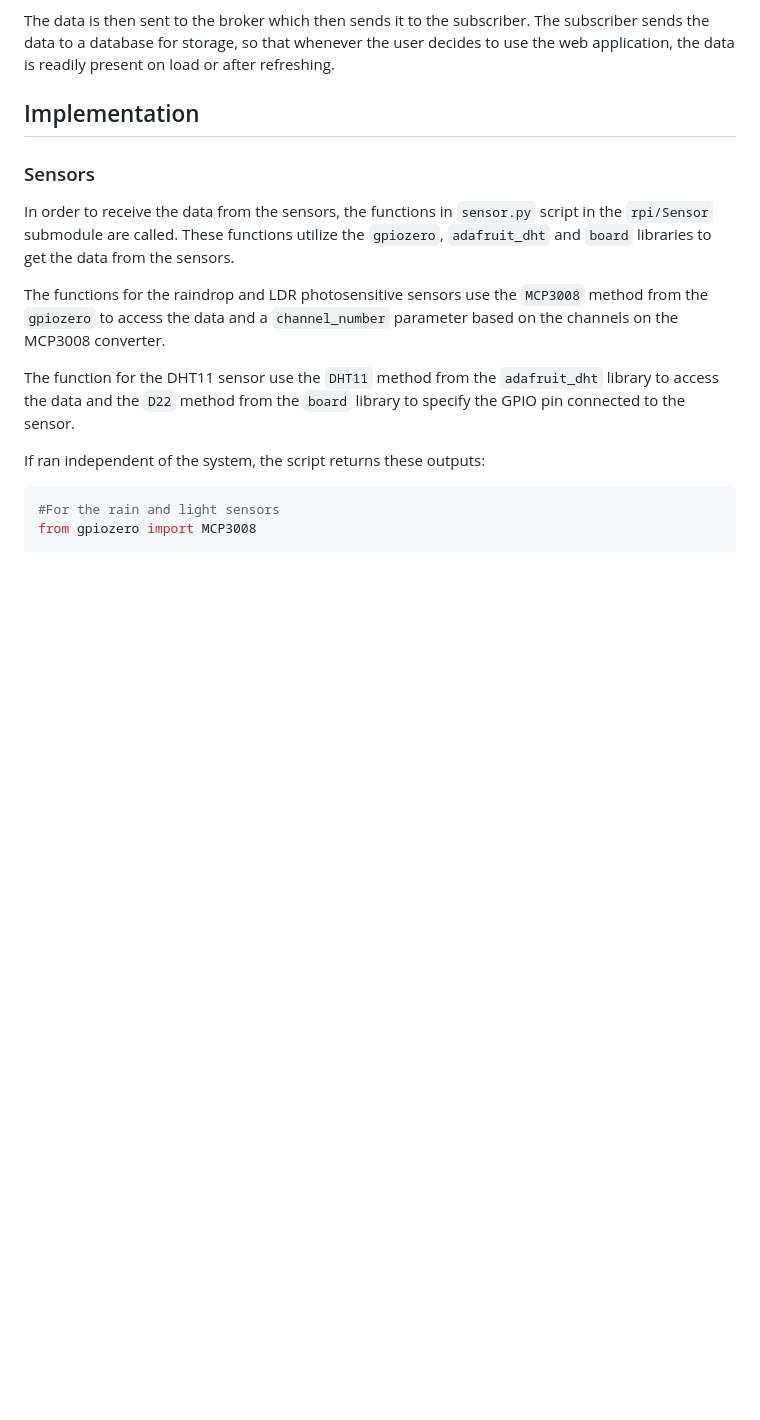
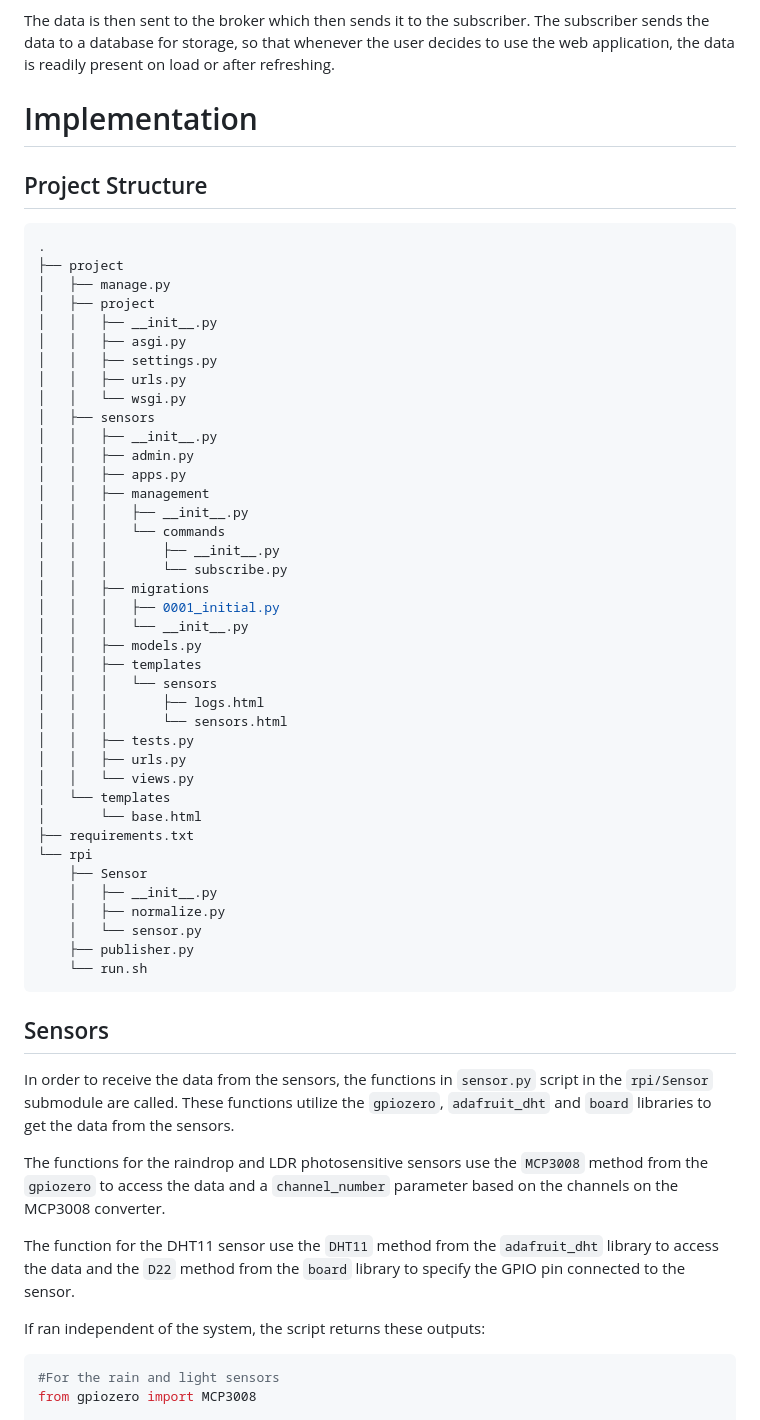
Before and after one commit to WarriorM0nk/rpi-weather-station, a Markdown page: README.md, the part around one of its changes. Drawn GitHub-style; blank space fills up the shorter version.

Commit message:
Deletions, minor README fixes

````diff
--- a/README.md
+++ b/README.md
@@ -65,8 +65,51 @@ Once a connection is established, the sensor reader script starts running and re
 
 The data is then sent to the broker which then sends it to the subscriber. The subscriber sends the data to a database for storage, so that whenever the user decides to use the web application, the data is readily present on load or after refreshing.
 
-## Implementation
-### Sensors
+# Implementation
+## Project Structure
+```bash
+.
+├── project
+│   ├── manage.py
+│   ├── project
+│   │   ├── __init__.py
+│   │   ├── asgi.py
+│   │   ├── settings.py
+│   │   ├── urls.py
+│   │   └── wsgi.py
+│   ├── sensors
+│   │   ├── __init__.py
+│   │   ├── admin.py
+│   │   ├── apps.py
+│   │   ├── management
+│   │   │   ├── __init__.py
+│   │   │   └── commands
+│   │   │       ├── __init__.py
+│   │   │       └── subscribe.py
+│   │   ├── migrations
+│   │   │   ├── 0001_initial.py
+│   │   │   └── __init__.py
+│   │   ├── models.py
+│   │   ├── templates
+│   │   │   └── sensors
+│   │   │       ├── logs.html
+│   │   │       └── sensors.html
+│   │   ├── tests.py
+│   │   ├── urls.py
+│   │   └── views.py
+│   └── templates
+│       └── base.html
+├── requirements.txt
+└── rpi
+    ├── Sensor
+    │   ├── __init__.py
+    │   ├── normalize.py
+    │   └── sensor.py
+    ├── publisher.py
+    └── run.sh
+```
+
+## Sensors
 In order to receive the data from the sensors, the functions in `sensor.py` script in the `rpi/Sensor` submodule are called. These functions utilize the `gpiozero`, `adafruit_dht` and `board` libraries to get the data from the sensors.
 
 The functions for the raindrop and LDR photosensitive sensors use the `MCP3008` method from the `gpiozero` to access the data and a `channel_number` parameter based on the channels on the MCP3008 converter.
````
Also changed, not shown: other parts of README.md (+14 -14 lines).
